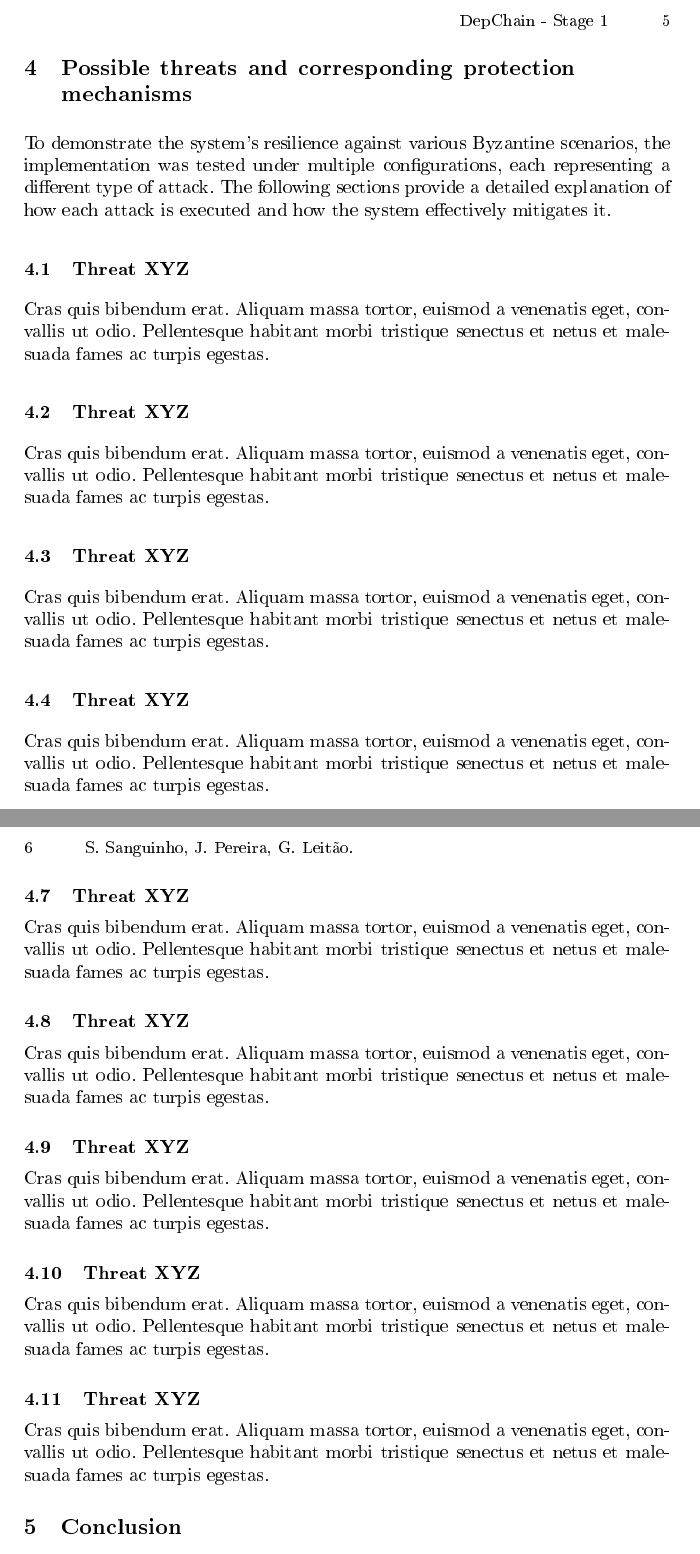
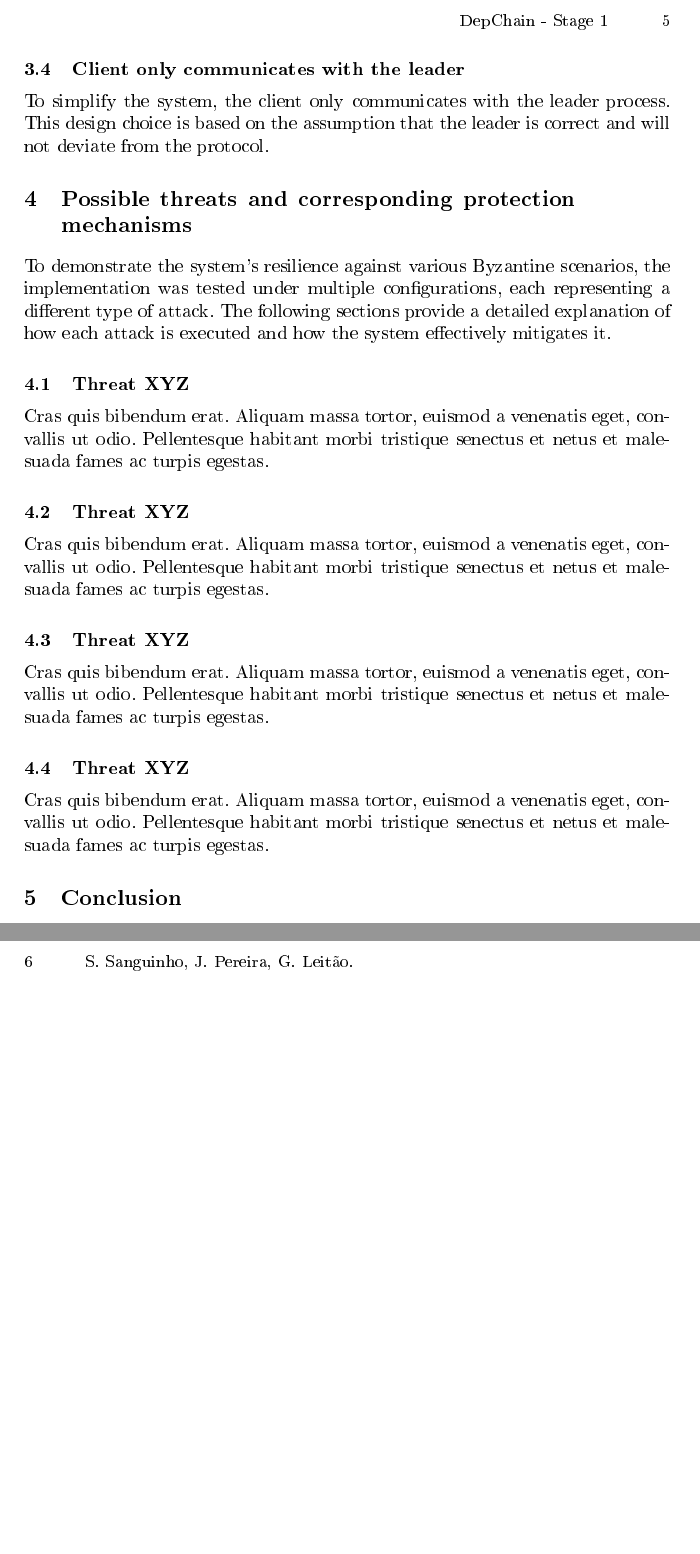
Before and after one commit to pereira0x/SEC-Project, a LaTeX paper (report/report.tex): two parts of pages 5 and 6 of 6, joined at a grey line, cut so that both start at the same text, the shorter picture padded with empty space. The pictures show the PDF file report/report.pdf that the author committed with the source.

Commit message:
report:_client leader communication

```diff
--- a/report/report.tex
+++ b/report/report.tex
@@ -205,46 +205,16 @@ since the consensus protocol may take some time to reach an agreement. Instead,
 the client will asynchronously wait for the rely. As a client, it will wait for
 F+1 replies, where F is the number of Byzantine faults the system can tolerate.
 %
+\subsection{Client only communicates with the leader}
+To simplify the system, the client only communicates with the leader process.
+This design choice is based on the assumption that the leader is correct and
+will not deviate from the protocol.
+%
 \section{Possible threats and corresponding protection mechanisms} To
 demonstrate the system's resilience against various Byzantine scenarios, the
 implementation was tested under multiple configurations, each representing a
 different type of attack. The following sections provide a detailed explanation
 of how each attack is executed and how the system effectively mitigates it.
-\subsection{Threat XYZ}
-Cras quis bibendum erat. Aliquam massa tortor, euismod a venenatis eget,
-convallis ut odio. Pellentesque habitant morbi tristique senectus et netus et
-malesuada fames ac turpis egestas.
-%
-\subsection{Threat XYZ}
-Cras quis bibendum erat. Aliquam massa tortor, euismod a venenatis eget,
-convallis ut odio. Pellentesque habitant morbi tristique senectus et netus et
-malesuada fames ac turpis egestas.
-%
-\subsection{Threat XYZ}
-Cras quis bibendum erat. Aliquam massa tortor, euismod a venenatis eget,
-convallis ut odio. Pellentesque habitant morbi tristique senectus et netus et
-malesuada fames ac turpis egestas.
-%
-\subsection{Threat XYZ}
-Cras quis bibendum erat. Aliquam massa tortor, euismod a venenatis eget,
-convallis ut odio. Pellentesque habitant morbi tristique senectus et netus et
-malesuada fames ac turpis egestas.
-%
-\subsection{Threat XYZ}
-Cras quis bibendum erat. Aliquam massa tortor, euismod a venenatis eget,
-convallis ut odio. Pellentesque habitant morbi tristique senectus et netus et
-malesuada fames ac turpis egestas.
-%
-\subsection{Threat XYZ}
-Cras quis bibendum erat. Aliquam massa tortor, euismod a venenatis eget,
-convallis ut odio. Pellentesque habitant morbi tristique senectus et netus et
-malesuada fames ac turpis egestas.
-%
-\subsection{Threat XYZ}
-Cras quis bibendum erat. Aliquam massa tortor, euismod a venenatis eget,
-convallis ut odio. Pellentesque habitant morbi tristique senectus et netus et
-malesuada fames ac turpis egestas.
-%
 \subsection{Threat XYZ}
 Cras quis bibendum erat. Aliquam massa tortor, euismod a venenatis eget,
 convallis ut odio. Pellentesque habitant morbi tristique senectus et netus et
```
Also changed, not shown: report/report.pdf.
